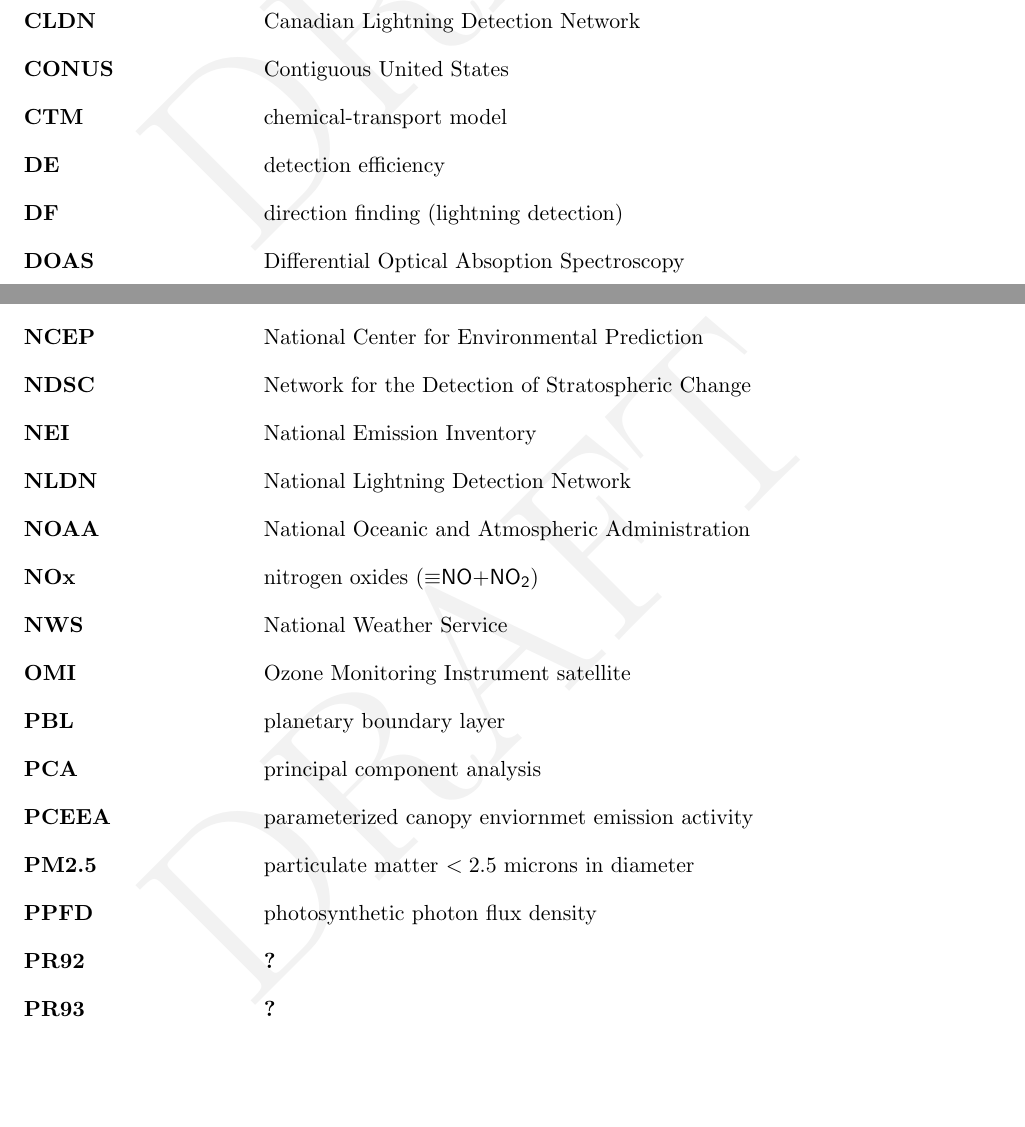
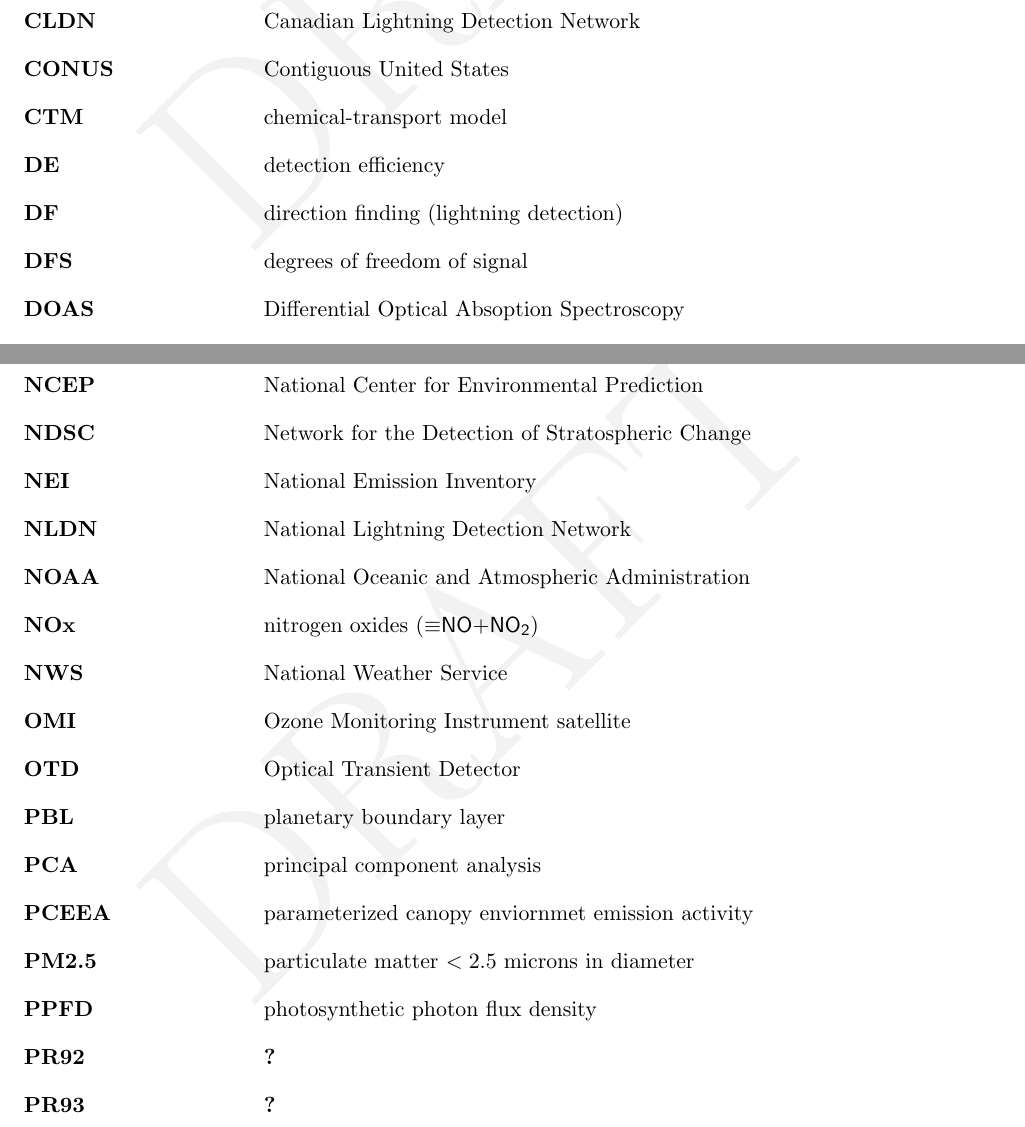
Before and after one commit to purinflash/Dissertation, a LaTeX thesis (Dissertation.tex, which reads Appendix/abbreviations.tex): two parts of pages 29 and 31 of 37, joined at a grey line, cut so that both start at the same text, the shorter picture padded with empty space. Compiled offline with pdfLaTeX.

Commit message:
DFS/OTD abbrev
Added abbreviations for DFS and OTD

```diff
--- a/Appendix/abbreviations.tex
+++ b/Appendix/abbreviations.tex
@@ -20,6 +20,7 @@
 \textbf{CTM} & chemical-transport model\\
 \textbf{DE} & detection efficiency\\
 \textbf{DF} & direction finding (lightning detection)\\
+\textbf{DFS} & degrees of freedom of signal\\
 \textbf{DOAS} & Differential Optical Absoption Spectroscopy\\
 \textbf{ECC} & electrochemical concentration cell\\
 \textbf{ECMWF} & European Centre for Medium-Range Weather Forecasts model\\
@@ -66,6 +67,7 @@
 \textbf{NOx} & nitrogen oxides ($\equiv$\chem{NO}+\chem{NO_2})\\
 \textbf{NWS} & National Weather Service\\
 \textbf{OMI} & Ozone Monitoring Instrument satellite\\
+\textbf{OTD} & Optical Transient Detector\\
 \textbf{PBL} & planetary boundary layer\\
 \textbf{PCA} & principal component analysis\\
 \textbf{PCEEA} & parameterized canopy enviornmet emission activity\\
```
